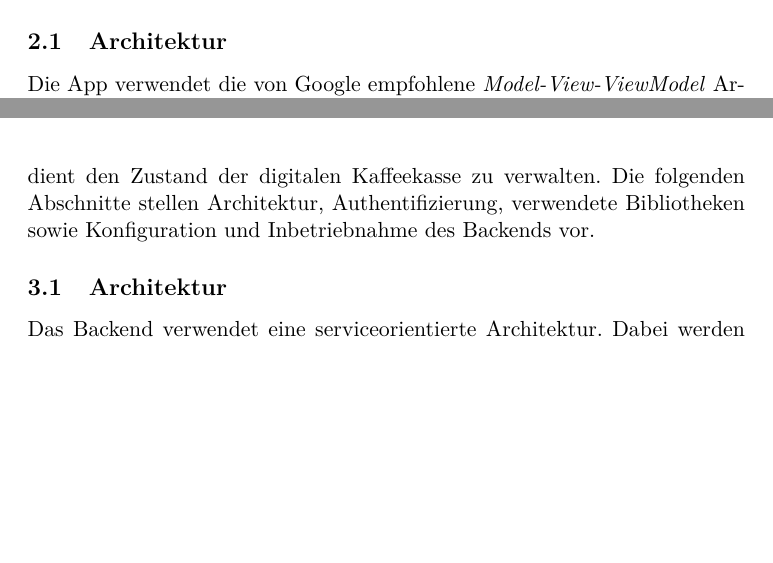
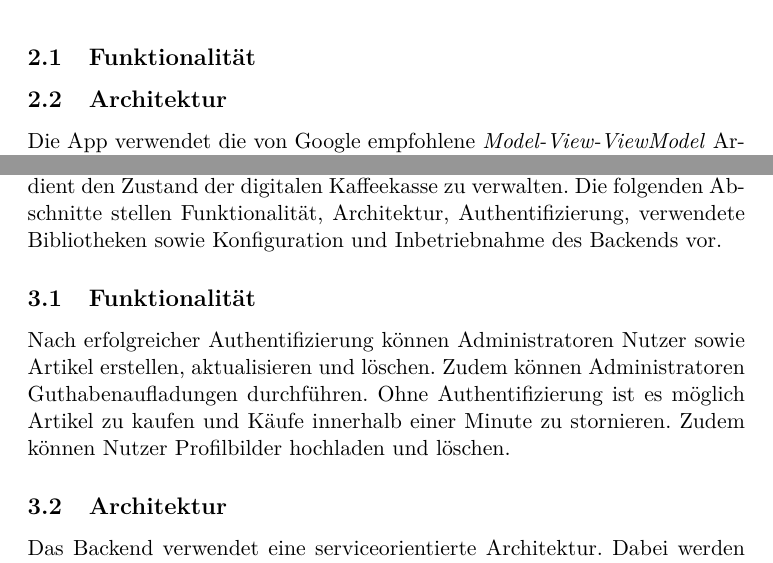
Before and after one commit to koffee-project/koffee-documentation, a LaTeX document (koffee.tex): two parts of pages 1 and 7 of 18 before the commit and two parts of pages 2 and 7 of 19 after it, joined at a grey line, cut at the place of the change, the shorter picture padded with empty space. Compiled offline with pdfLaTeX.

Commit message:
Functionality

```diff
--- a/koffee.tex
+++ b/koffee.tex
@@ -96,7 +96,11 @@ Anschließend wird der Entstehungsprozess beider Programme erläutert und ein Fa
 \label{sec:app}
 Kern dieser Projektarbeit ist die Android App, die als Benutzeroberfläche der digitalen Kaffeekasse dient.
 Sie basiert auf Grundlagen, welche durch Android Jetpack gelegt wurden.
-In diesem Kapitel werden Architektur, verwendete Android Jetpack Komponenten und Bibliotheken sowie Konfiguration der App vorgestellt.
+In diesem Kapitel werden Funktionalität, Architektur, verwendete Android Jetpack Komponenten und Bibliotheken sowie Konfiguration der App vorgestellt.
+%------------------------------------------------------------------------------------------------------------------------------------------------------
+
+\subsection{Funktionalität}
+\label{subsec:app:functionality}
 %------------------------------------------------------------------------------------------------------------------------------------------------------
 
 \subsection{Architektur}
@@ -279,7 +283,15 @@ Eine weitere Konfiguration ist nicht notwendig.
 \label{sec:backend}
 Das Backend wurde, wie auch die App, mit der Programmiersprache Kotlin entwickelt.
 Es handelt sich dabei um eine \textit{REST}-Schnittstelle\footnote{Siehe \url{https://restfulapi.net/}.}, die dazu dient den Zustand der digitalen Kaffeekasse zu verwalten.
-Die folgenden Abschnitte stellen Architektur, Authentifizierung, verwendete Bibliotheken sowie Konfiguration und Inbetriebnahme des Backends vor.
+Die folgenden Abschnitte stellen Funktionalität, Architektur, Authentifizierung, verwendete Bibliotheken sowie Konfiguration und Inbetriebnahme des Backends vor.
+%------------------------------------------------------------------------------------------------------------------------------------------------------
+
+\subsection{Funktionalität}
+\label{subsec:backend:functionality}
+Nach erfolgreicher Authentifizierung können Administratoren Nutzer sowie Artikel erstellen, aktualisieren und löschen.
+Zudem können Administratoren Guthabenaufladungen durchführen.
+Ohne Authentifizierung ist es möglich Artikel zu kaufen und Käufe innerhalb einer Minute zu stornieren.
+Zudem können Nutzer Profilbilder hochladen und löschen.
 %------------------------------------------------------------------------------------------------------------------------------------------------------
 
 \subsection{Architektur}
```
